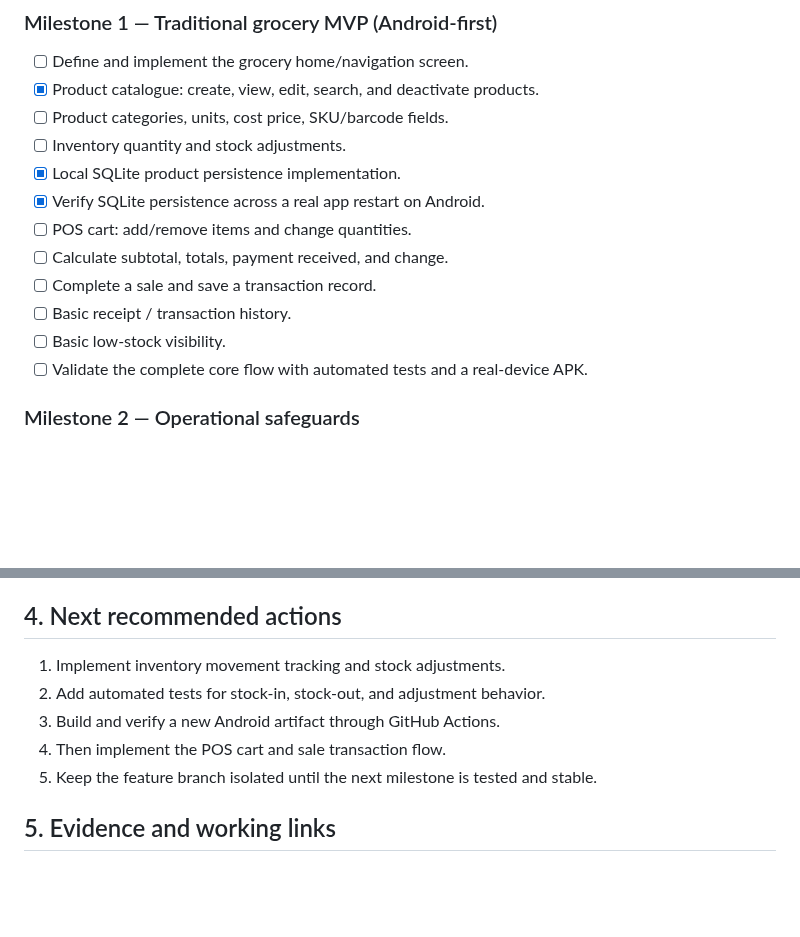
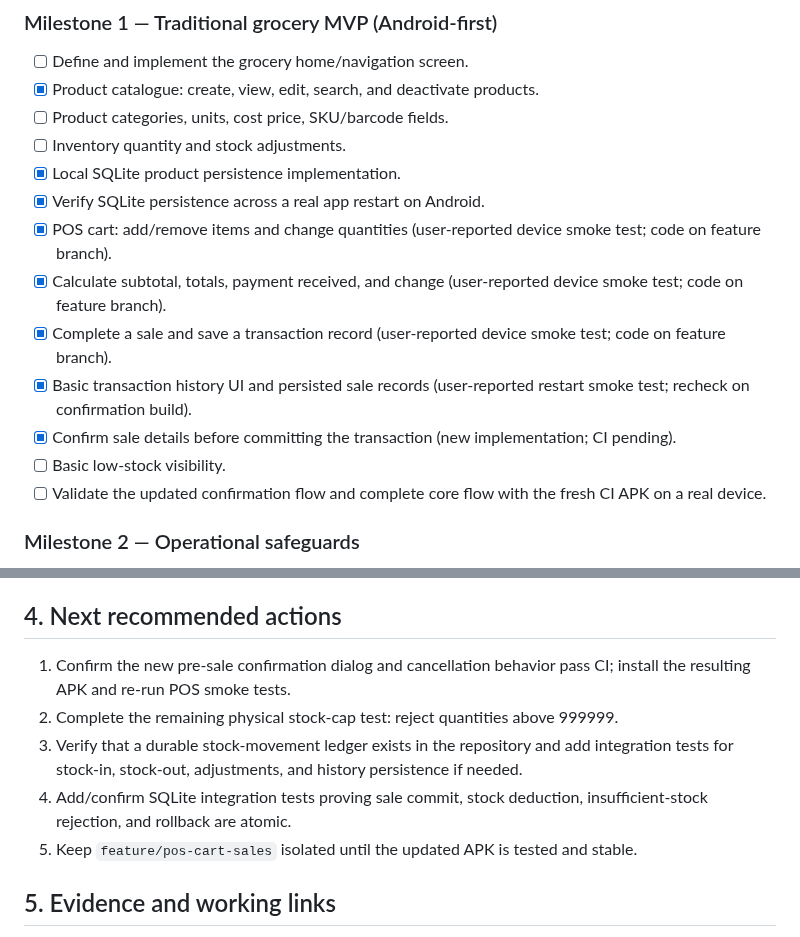
Before and after one commit to JasonScottCManalo12/grocery-business-app, a Markdown page: PROJECT_STATUS.md, 2 parts joined by grey strips. GitHub-like rendering; blank space fills up the shorter version.

Commit message:
Refresh project status for POS confirmation milestone

```diff
--- a/PROJECT_STATUS.md
+++ b/PROJECT_STATUS.md
@@ -57,12 +57,13 @@ Status meanings: **Not started** = no verified implementation; **In progress** =
 - [ ] Inventory quantity and stock adjustments.
 - [x] Local SQLite product persistence implementation.
 - [x] Verify SQLite persistence across a real app restart on Android.
-- [ ] POS cart: add/remove items and change quantities.
-- [ ] Calculate subtotal, totals, payment received, and change.
-- [ ] Complete a sale and save a transaction record.
-- [ ] Basic receipt / transaction history.
+- [x] POS cart: add/remove items and change quantities (user-reported device smoke test; code on feature branch).
+- [x] Calculate subtotal, totals, payment received, and change (user-reported device smoke test; code on feature branch).
+- [x] Complete a sale and save a transaction record (user-reported device smoke test; code on feature branch).
+- [x] Basic transaction history UI and persisted sale records (user-reported restart smoke test; recheck on confirmation build).
+- [x] Confirm sale details before committing the transaction (new implementation; CI pending).
 - [ ] Basic low-stock visibility.
-- [ ] Validate the complete core flow with automated tests and a real-device APK.
+- [ ] Validate the updated confirmation flow and complete core flow with the fresh CI APK on a real device.
 
 ### Milestone 2 — Operational safeguards
 - [x] Basic product input validation for name, price, and stock quantity.
@@ -87,11 +88,11 @@ Status meanings: **Not started** = no verified implementation; **In progress** =
 
 ## 4. Next recommended actions
 
-1. Implement inventory movement tracking and stock adjustments.
-2. Add automated tests for stock-in, stock-out, and adjustment behavior.
-3. Build and verify a new Android artifact through GitHub Actions.
-4. Then implement the POS cart and sale transaction flow.
-5. Keep the feature branch isolated until the next milestone is tested and stable.
+1. Confirm the new pre-sale confirmation dialog and cancellation behavior pass CI; install the resulting APK and re-run POS smoke tests.
+2. Complete the remaining physical stock-cap test: reject quantities above 999999.
+3. Verify that a durable stock-movement ledger exists in the repository and add integration tests for stock-in, stock-out, adjustments, and history persistence if needed.
+4. Add/confirm SQLite integration tests proving sale commit, stock deduction, insufficient-stock rejection, and rollback are atomic.
+5. Keep `feature/pos-cart-sales` isolated until the updated APK is tested and stable.
 
 ## 5. Evidence and working links
 - [Repository](https://github.com/JasonScottCManalo12/grocery-business-app)
```
